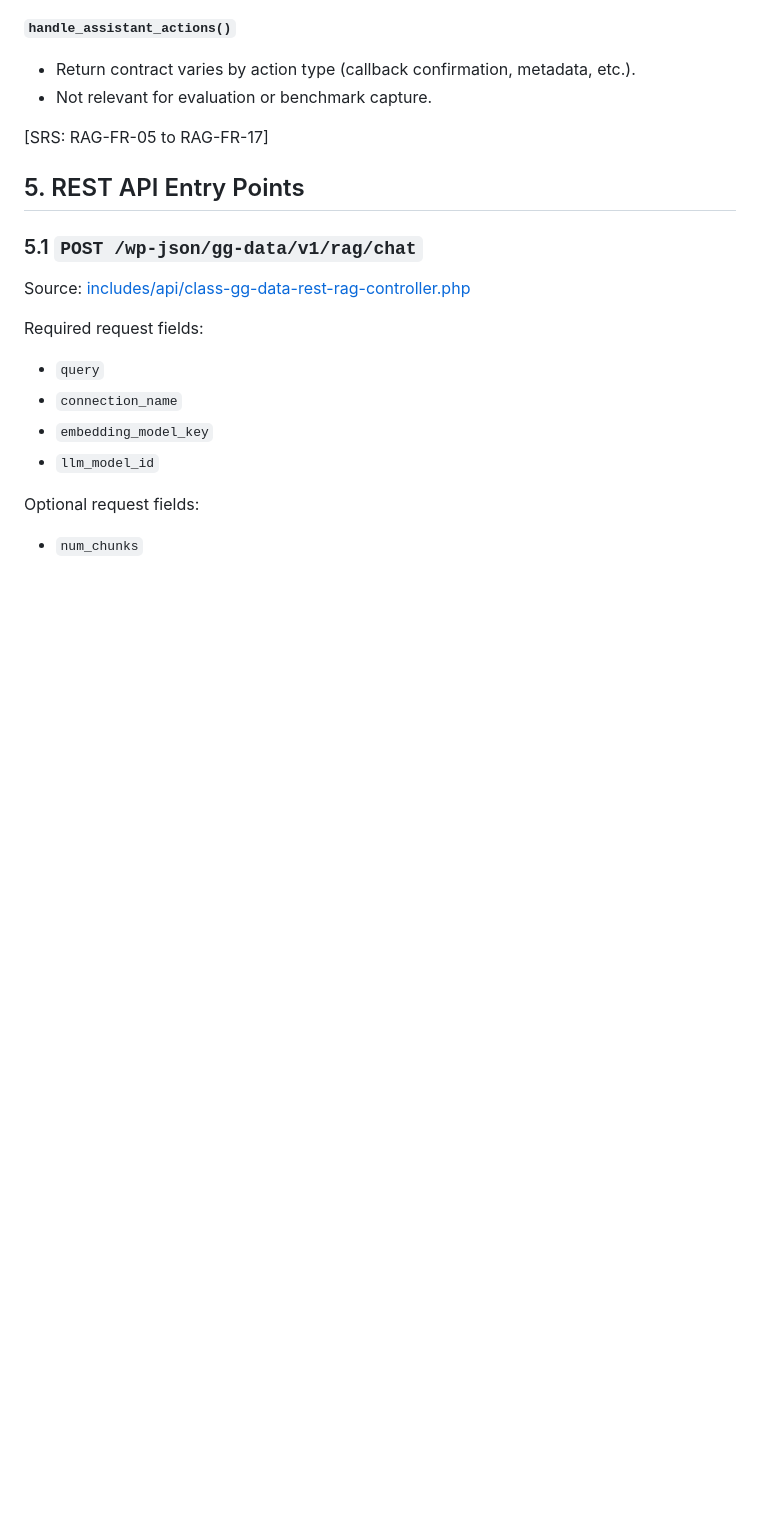
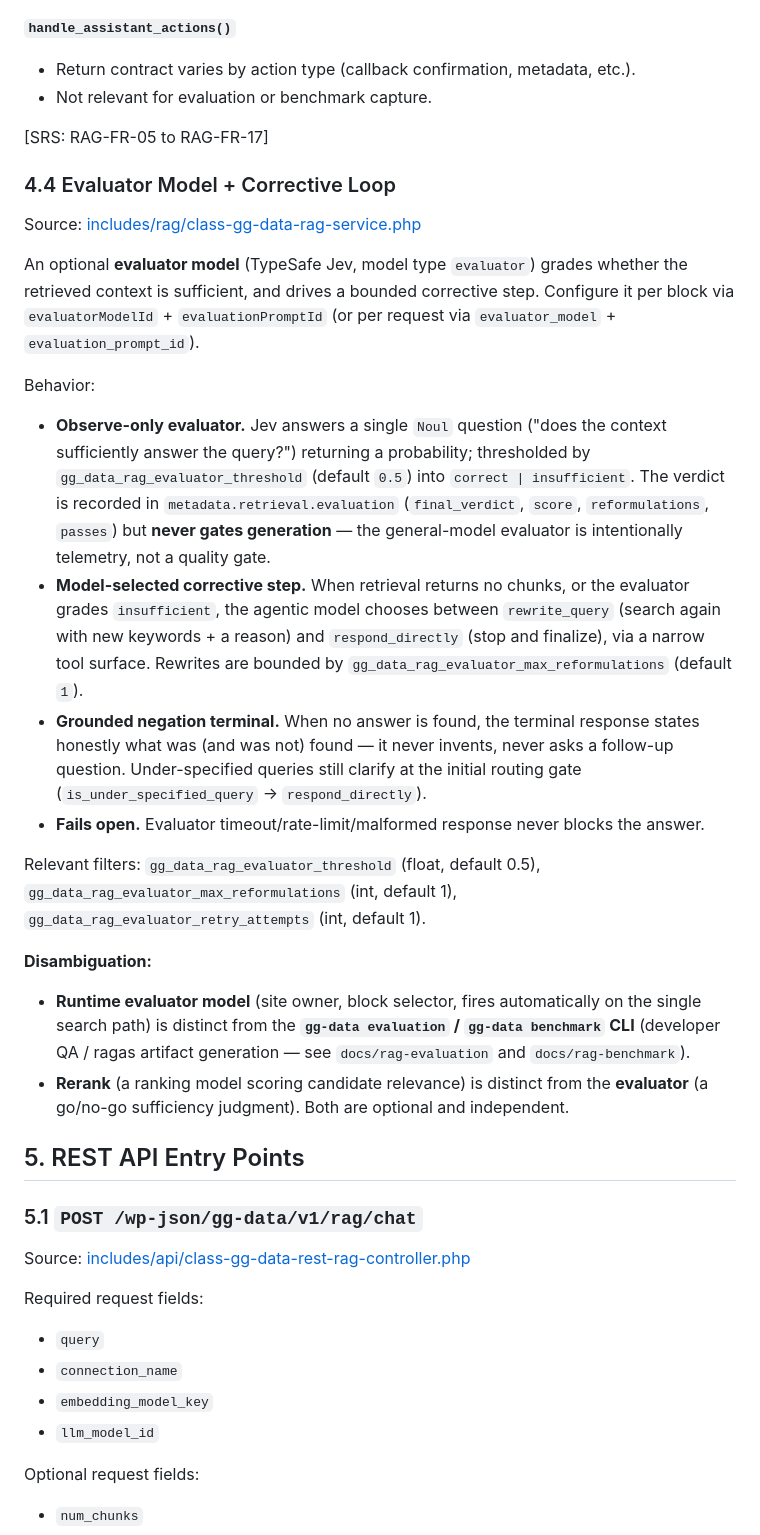
Before and after one commit to gregius/gregius-data, a Markdown page: docs/rag/developer-documentation.md, the part around the change. Drawn GitHub-style; blank space fills up the shorter version.

```diff
--- a/docs/rag/developer-documentation.md
+++ b/docs/rag/developer-documentation.md
@@ -180,6 +180,26 @@ Source: [includes/rag/class-gg-data-rag-service.php](../../includes/rag/class-gg
 - Not relevant for evaluation or benchmark capture.
 
 [SRS: RAG-FR-05 to RAG-FR-17]
+
+### 4.4 Evaluator Model + Corrective Loop
+
+Source: [includes/rag/class-gg-data-rag-service.php](../../includes/rag/class-gg-data-rag-service.php)
+
+An optional **evaluator model** (TypeSafe Jev, model type `evaluator`) grades whether the retrieved context is sufficient, and drives a bounded corrective step. Configure it per block via `evaluatorModelId` + `evaluationPromptId` (or per request via `evaluator_model` + `evaluation_prompt_id`).
+
+Behavior:
+
+- **Observe-only evaluator.** Jev answers a single `Noul` question ("does the context sufficiently answer the query?") returning a probability; thresholded by `gg_data_rag_evaluator_threshold` (default `0.5`) into `correct | insufficient`. The verdict is recorded in `metadata.retrieval.evaluation` (`final_verdict`, `score`, `reformulations`, `passes`) but **never gates generation** — the general-model evaluator is intentionally telemetry, not a quality gate.
+- **Model-selected corrective step.** When retrieval returns no chunks, or the evaluator grades `insufficient`, the agentic model chooses between `rewrite_query` (search again with new keywords + a reason) and `respond_directly` (stop and finalize), via a narrow tool surface. Rewrites are bounded by `gg_data_rag_evaluator_max_reformulations` (default `1`).
+- **Grounded negation terminal.** When no answer is found, the terminal response states honestly what was (and was not) found — it never invents, never asks a follow-up question. Under-specified queries still clarify at the initial routing gate (`is_under_specified_query` → `respond_directly`).
+- **Fails open.** Evaluator timeout/rate-limit/malformed response never blocks the answer.
+
+Relevant filters: `gg_data_rag_evaluator_threshold` (float, default 0.5), `gg_data_rag_evaluator_max_reformulations` (int, default 1), `gg_data_rag_evaluator_retry_attempts` (int, default 1).
+
+**Disambiguation:**
+
+- **Runtime evaluator model** (site owner, block selector, fires automatically on the single search path) is distinct from the **`gg-data evaluation` / `gg-data benchmark` CLI** (developer QA / ragas artifact generation — see `docs/rag-evaluation` and `docs/rag-benchmark`).
+- **Rerank** (a ranking model scoring candidate relevance) is distinct from the **evaluator** (a go/no-go sufficiency judgment). Both are optional and independent.
 
 ## 5. REST API Entry Points
 
```
Also changed, not shown: docs/hooks/developer-documentation.md (+33 -0 lines), docs/providers/developer-documentation.md (+6 -0 lines).
